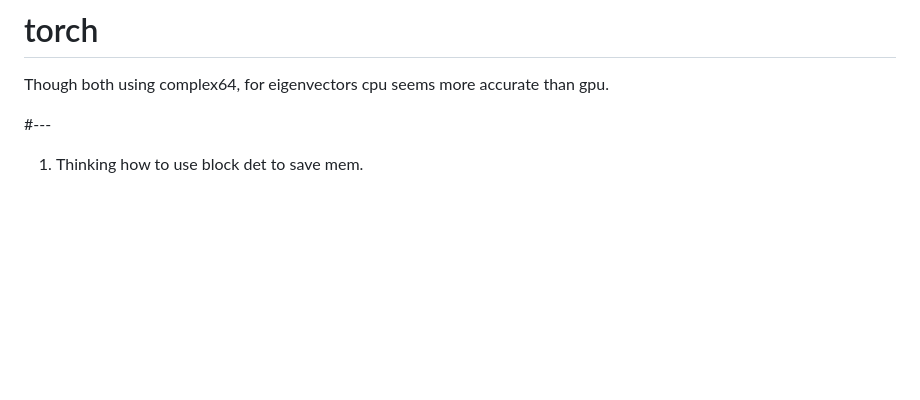
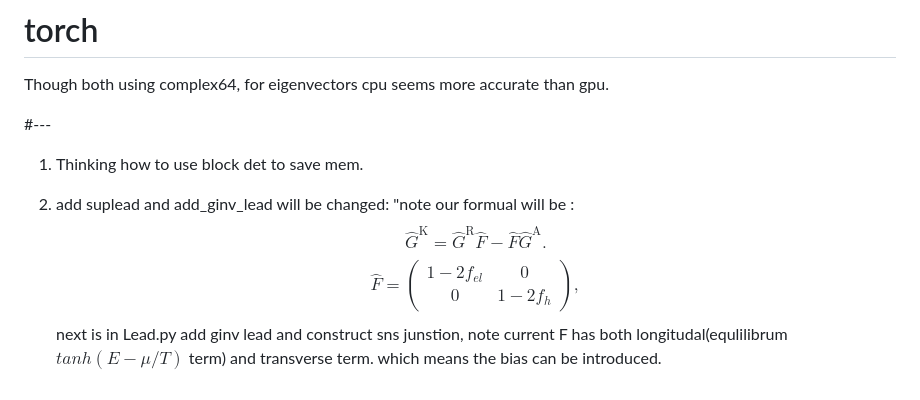
Before and after one commit to hepzanechen/counting-field-on-lattice, a Markdown page: memo.md, the part around the change. Drawn GitHub-style; blank space fills up the shorter version.

Commit message:
--- Auto Git Commit ---

```diff
--- a/memo.md
+++ b/memo.md
@@ -47,3 +47,16 @@ Though both using complex64, for eigenvectors cpu seems more accurate than gpu.
 
 #---
 1. Thinking how to use block det to save mem.
+
+2. add suplead and add_ginv_lead will be changed:
+"note our formual will be :
+$$
+\hat{G}^{\mathrm{K}}=\hat{G}^{\mathrm{R}} \hat{F}-\hat{F} \hat{G}^{\mathrm{A}} .
+$$
+$$
+\hat{F}=\left(\begin{array}{cc}
+1-2 f_{e l} & 0 \\
+0 & 1-2 f_h
+\end{array}\right),
+$$
+next is in Lead.py add ginv lead and construct sns junstion, note current F has both longitudal(equlilibrum $tanh(E-\mu/T)$ term) and transverse term. which means the bias can be introduced.
```
